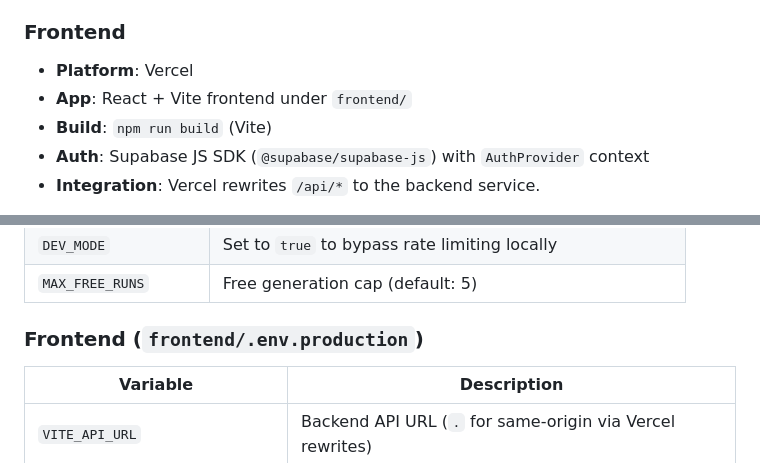
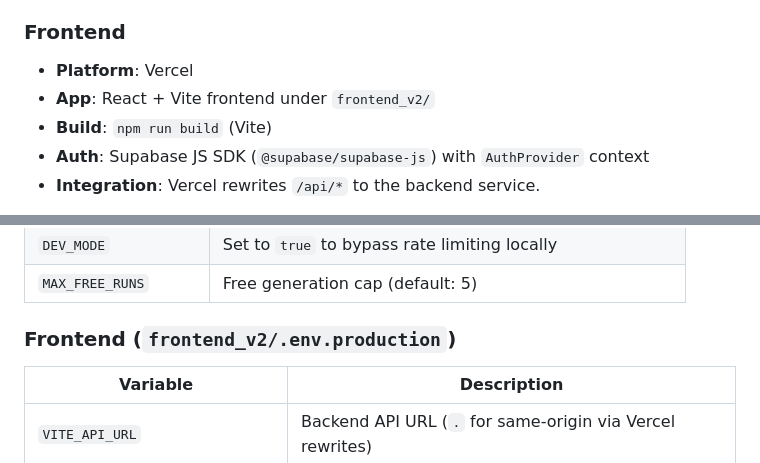
Before and after one commit to ramdhanhdy/resume-optimizer, a Markdown page: DEPLOYMENT.md, 2 parts joined by grey strips. Rendered like a GitHub page.

```diff
--- a/DEPLOYMENT.md
+++ b/DEPLOYMENT.md
@@ -32,7 +32,7 @@ endpoints, and export flows. All endpoints extract user identity from Supabase J
 ### Frontend
 
 - **Platform**: Vercel
-- **App**: React + Vite frontend under `frontend/`
+- **App**: React + Vite frontend under `frontend_v2/`
 - **Build**: `npm run build` (Vite)
 - **Auth**: Supabase JS SDK (`@supabase/supabase-js`) with `AuthProvider` context
 - **Integration**: Vercel rewrites `/api/*` to the backend service.
@@ -82,7 +82,7 @@ the backend and send it in a header or secure cookie when opening the SSE connec
 | `DEV_MODE` | Set to `true` to bypass rate limiting locally |
 | `MAX_FREE_RUNS` | Free generation cap (default: 5) |
 
-### Frontend (`frontend/.env.production`)
+### Frontend (`frontend_v2/.env.production`)
 
 | Variable | Description |
 |----------|-------------|
```
Also changed, not shown: README.md (+2 -2 lines).
